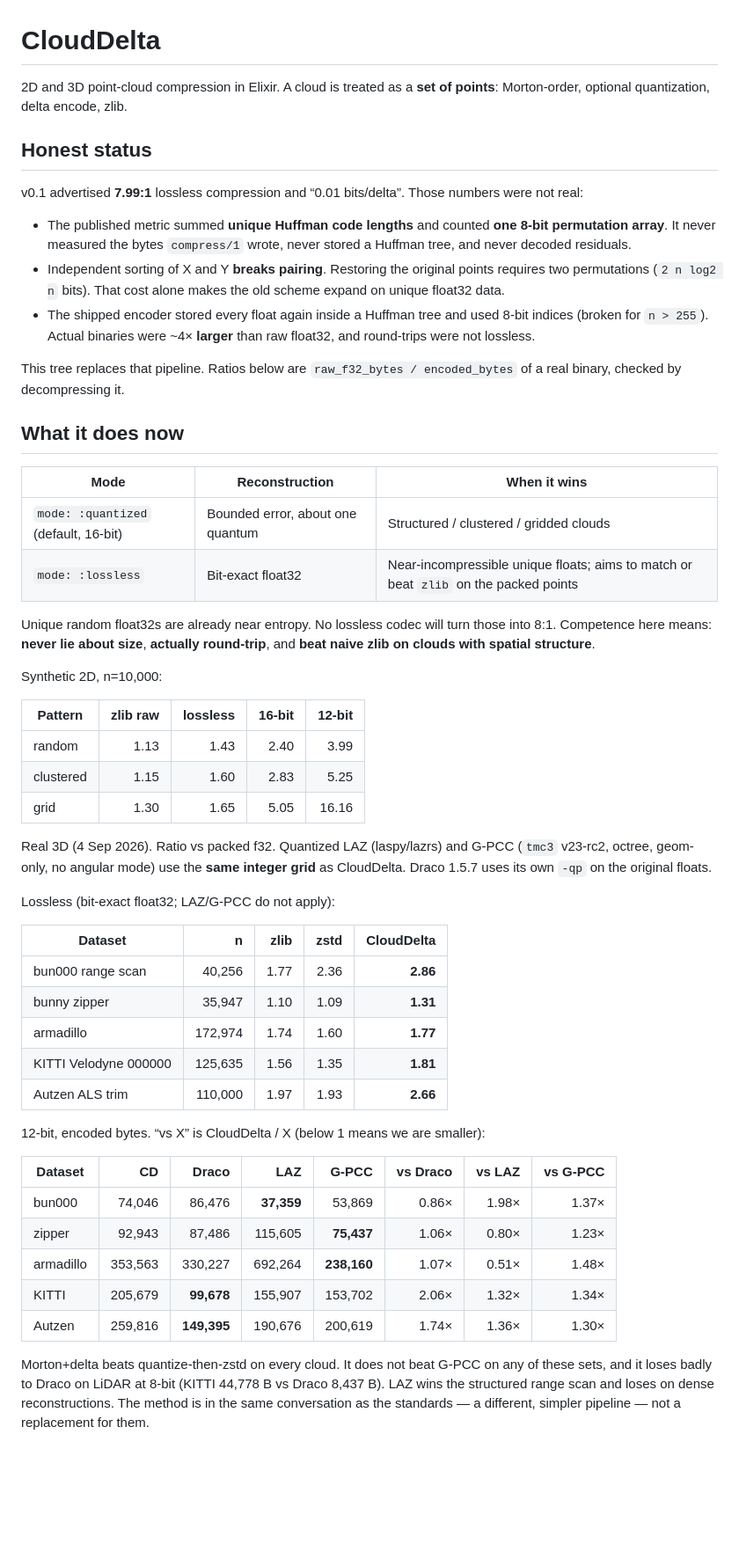
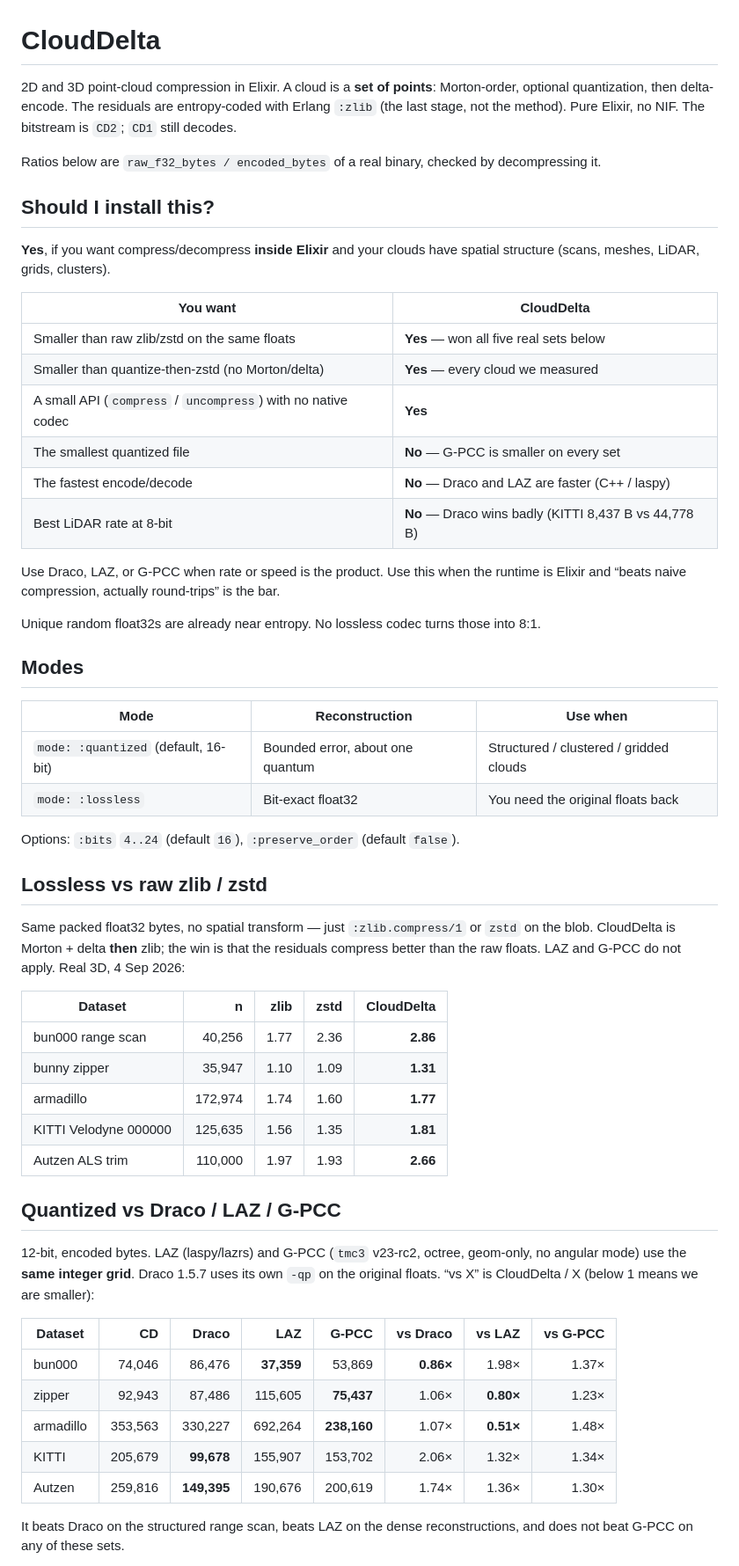
Before and after one commit to doctorcorral/cloud_delta, a Markdown page: README.md, the part around one of its changes. Shown at 88% size. GitHub-like rendering; blank space fills up the shorter version.

Commit message:
Lead the README with when to install, not the v0.1 retraction.

```diff
--- a/README.md
+++ b/README.md
@@ -1,51 +1,49 @@
 # CloudDelta
 
-2D and 3D point-cloud compression in Elixir. A cloud is treated as a **set of
-points**: Morton-order, optional quantization, delta encode, zlib.
+2D and 3D point-cloud compression in Elixir. A cloud is a **set of points**:
+Morton-order, optional quantization, then delta-encode. The residuals are
+entropy-coded with Erlang `:zlib` (the last stage, not the method). Pure
+Elixir, no NIF. The bitstream is `CD2`; `CD1` still decodes.
 
-## Honest status
+Ratios below are `raw_f32_bytes / encoded_bytes` of a real binary, checked by
+decompressing it.
 
-v0.1 advertised **7.99:1** lossless compression and “0.01 bits/delta”. Those
-numbers were not real:
+## Should I install this?
 
-- The published metric summed **unique Huffman code lengths** and counted
-  **one 8-bit permutation array**. It never measured the bytes `compress/1`
-  wrote, never stored a Huffman tree, and never decoded residuals.
-- Independent sorting of X and Y **breaks pairing**. Restoring the original
-  points requires two permutations (`2 n log2 n` bits). That cost alone makes
-  the old scheme expand on unique float32 data.
-- The shipped encoder stored every float again inside a Huffman tree and used
-  8-bit indices (broken for `n > 255`). Actual binaries were ~4× **larger**
-  than raw float32, and round-trips were not lossless.
+**Yes**, if you want compress/decompress **inside Elixir** and your clouds have
+spatial structure (scans, meshes, LiDAR, grids, clusters).
 
-This tree replaces that pipeline. Ratios below are `raw_f32_bytes / encoded_bytes`
-of a real binary, checked by decompressing it.
+| You want | CloudDelta |
+| --- | --- |
+| Smaller than raw zlib/zstd on the same floats | **Yes** — won all five real sets below |
+| Smaller than quantize-then-zstd (no Morton/delta) | **Yes** — every cloud we measured |
+| A small API (`compress` / `uncompress`) with no native codec | **Yes** |
+| The smallest quantized file | **No** — G-PCC is smaller on every set |
+| The fastest encode/decode | **No** — Draco and LAZ are faster (C++ / laspy) |
+| Best LiDAR rate at 8-bit | **No** — Draco wins badly (KITTI 8,437 B vs 44,778 B) |
 
-## What it does now
+Use Draco, LAZ, or G-PCC when rate or speed is the product. Use this when the
+runtime is Elixir and “beats naive compression, actually round-trips” is the
+bar.
 
-| Mode | Reconstruction | When it wins |
+Unique random float32s are already near entropy. No lossless codec turns those
+into 8:1.
+
+## Modes
+
+| Mode | Reconstruction | Use when |
 | --- | --- | --- |
 | `mode: :quantized` (default, 16-bit) | Bounded error, about one quantum | Structured / clustered / gridded clouds |
-| `mode: :lossless` | Bit-exact float32 | Near-incompressible unique floats; aims to match or beat `zlib` on the packed points |
+| `mode: :lossless` | Bit-exact float32 | You need the original floats back |
 
-Unique random float32s are already near entropy. No lossless codec will turn
-those into 8:1. Competence here means: **never lie about size**, **actually
-round-trip**, and **beat naive zlib on clouds with spatial structure**.
+Options: `:bits` `4..24` (default `16`), `:preserve_order` (default `false`).
 
-Synthetic 2D, n=10,000:
+## Lossless vs raw zlib / zstd
 
-| Pattern | zlib raw | lossless | 16-bit | 12-bit |
-| --- | ---: | ---: | ---: | ---: |
-| random | 1.13 | 1.43 | 2.40 | 3.99 |
-| clustered | 1.15 | 1.60 | 2.83 | 5.25 |
-| grid | 1.30 | 1.65 | 5.05 | 16.16 |
-
-Real 3D (4 Sep 2026). Ratio vs packed f32. Quantized LAZ (laspy/lazrs) and
-G-PCC (`tmc3` v23-rc2, octree, geom-only, no angular mode) use the **same
-integer grid** as CloudDelta. Draco 1.5.7 uses its own `-qp` on the original
-floats.
-
-Lossless (bit-exact float32; LAZ/G-PCC do not apply):
+Same packed float32 bytes, no spatial transform — just `:zlib.compress/1` or
+`zstd` on the blob. CloudDelta is Morton + delta **then** zlib; the win is
+that the residuals compress better than the raw floats. LAZ and G-PCC do not
+apply. Real 3D, 4 Sep 2026:
 
 | Dataset | n | zlib | zstd | CloudDelta |
 | --- | ---: | ---: | ---: | ---: |
@@ -55,19 +53,21 @@ Lossless (bit-exact float32; LAZ/G-PCC do not apply):
 | KITTI Velodyne 000000 | 125,635 | 1.56 | 1.35 | **1.81** |
 | Autzen ALS trim | 110,000 | 1.97 | 1.93 | **2.66** |
 
-12-bit, encoded bytes. “vs X” is CloudDelta / X (below 1 means we are smaller):
+## Quantized vs Draco / LAZ / G-PCC
+
+12-bit, encoded bytes. LAZ (laspy/lazrs) and G-PCC (`tmc3` v23-rc2, octree,
+geom-only, no angular mode) use the **same integer grid**. Draco 1.5.7 uses
+its own `-qp` on the original floats. “vs X” is CloudDelta / X (below 1 means
+we are smaller):
 
 | Dataset | CD | Draco | LAZ | G-PCC | vs Draco | vs LAZ | vs G-PCC |
 | --- | ---: | ---: | ---: | ---: | ---: | ---: | ---: |
-| bun000 | 74,046 | 86,476 | **37,359** | 53,869 | 0.86× | 1.98× | 1.37× |
-| zipper | 92,943 | 87,486 | 115,605 | **75,437** | 1.06× | 0.80× | 1.23× |
-| armadillo | 353,563 | 330,227 | 692,264 | **238,160** | 1.07× | 0.51× | 1.48× |
+| bun000 | 74,046 | 86,476 | **37,359** | 53,869 | **0.86×** | 1.98× | 1.37× |
+| zipper | 92,943 | 87,486 | 115,605 | **75,437** | 1.06× | **0.80×** | 1.23× |
+| armadillo | 353,563 | 330,227 | 692,264 | **238,160** | 1.07× | **0.51×** | 1.48× |
 | KITTI | 205,679 | **99,678** | 155,907 | 153,702 | 2.06× | 1.32× | 1.34× |
 | Autzen | 259,816 | **149,395** | 190,676 | 200,619 | 1.74× | 1.36× | 1.30× |
 
-Morton+delta beats quantize-then-zstd on every cloud. It does not beat G-PCC
-on any of these sets, and it loses badly to Draco on LiDAR at 8-bit (KITTI
-44,778 B vs Draco 8,437 B). LAZ wins the structured range scan and loses on
-dense reconstructions. The method is in the same conversation as the
-standards — a different, simpler pipeline — not a replacement for them.
+It beats Draco on the structured range scan, beats LAZ on the dense
+reconstructions, and does not beat G-PCC on any of these sets.
 
```
Also changed, not shown: other parts of README.md (+39 -29 lines).
